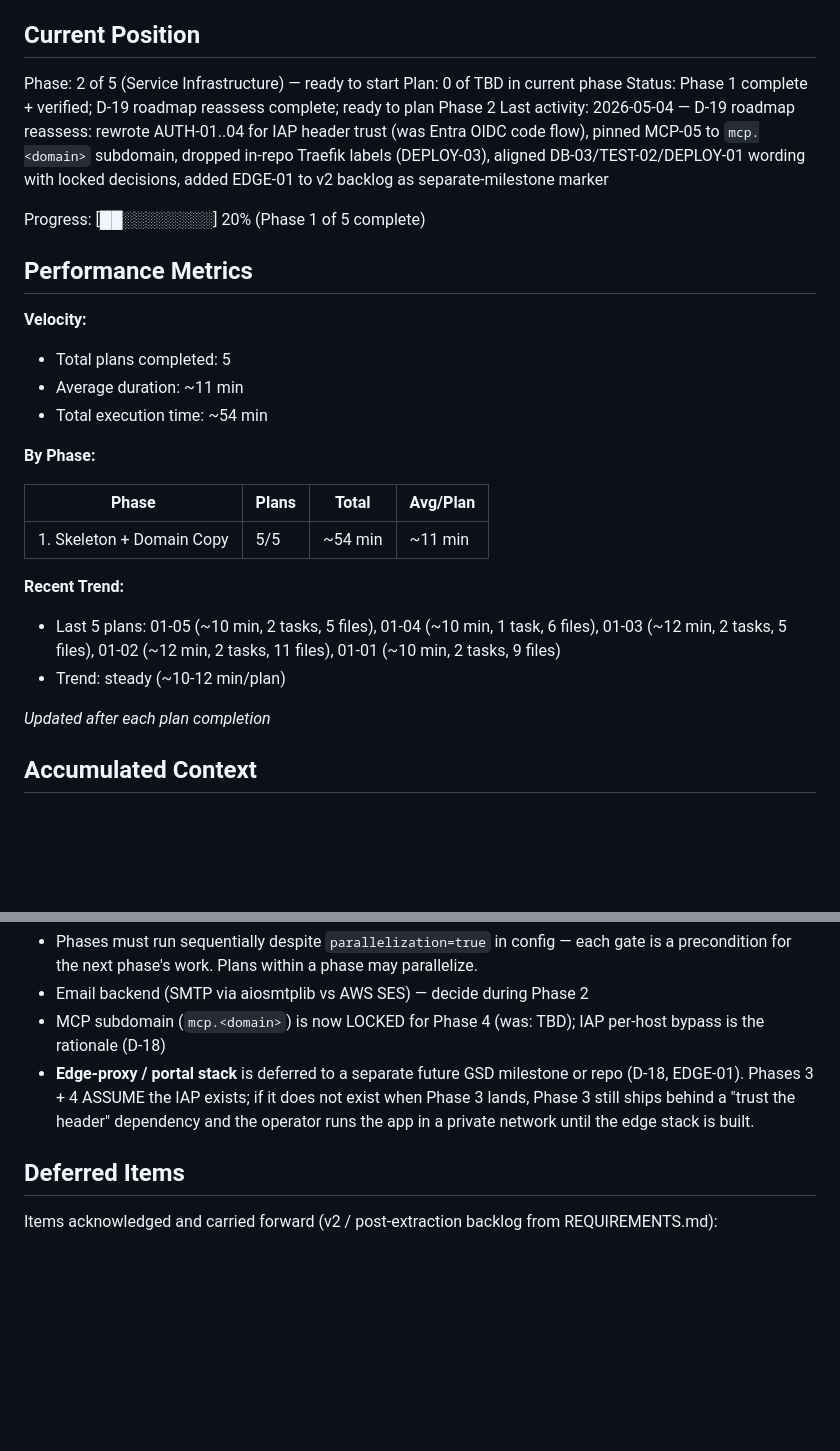
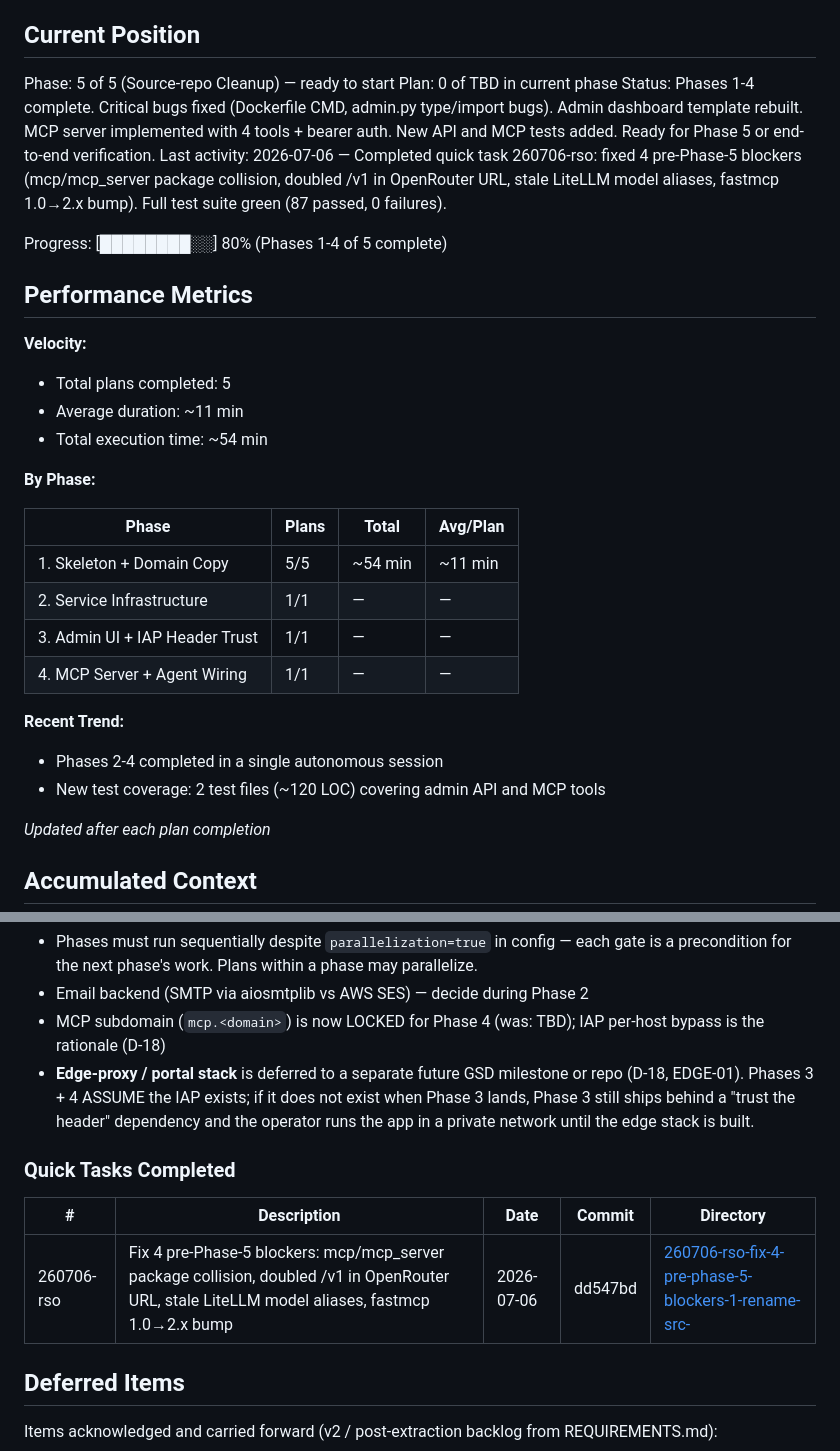
Before and after one commit to MagTer/price-tracker, a Markdown page: .planning/STATE.md, 2 parts joined by grey strips. Drawn GitHub-style; blank space fills up the shorter version.

Commit message:
docs(quick-260706-rso): fix 4 pre-Phase-5 blockers - plan, summary, state update
Renamed src/mcp/ to src/mcp_server/ to resolve package collision with the
installed mcp PyPI SDK, fixed a doubled /v1 in the OpenRouter chat-completions
URL, replaced stale LiteLLM-proxy model aliases with real OpenRouter model
IDs, and bumped fastmcp to 2.x with the modern http_app() API. Full test
suite green (87 passed, 0 failures) — Phase 5 is now unblocked.

Co-Authored-By: Claude Sonnet 5 <noreply@anthropic.com>

```diff
--- a/.planning/STATE.md
+++ b/.planning/STATE.md
@@ -10,12 +10,12 @@ See: .planning/PROJECT.md (updated 2026-05-04)
 
 ## Current Position
 
-Phase: 2 of 5 (Service Infrastructure) — ready to start
+Phase: 5 of 5 (Source-repo Cleanup) — ready to start
 Plan: 0 of TBD in current phase
-Status: Phase 1 complete + verified; D-19 roadmap reassess complete; ready to plan Phase 2
-Last activity: 2026-05-04 — D-19 roadmap reassess: rewrote AUTH-01..04 for IAP header trust (was Entra OIDC code flow), pinned MCP-05 to `mcp.<domain>` subdomain, dropped in-repo Traefik labels (DEPLOY-03), aligned DB-03/TEST-02/DEPLOY-01 wording with locked decisions, added EDGE-01 to v2 backlog as separate-milestone marker
+Status: Phases 1-4 complete. Critical bugs fixed (Dockerfile CMD, admin.py type/import bugs). Admin dashboard template rebuilt. MCP server implemented with 4 tools + bearer auth. New API and MCP tests added. Ready for Phase 5 or end-to-end verification.
+Last activity: 2026-07-06 — Completed quick task 260706-rso: fixed 4 pre-Phase-5 blockers (mcp/mcp_server package collision, doubled /v1 in OpenRouter URL, stale LiteLLM model aliases, fastmcp 1.0→2.x bump). Full test suite green (87 passed, 0 failures).
 
-Progress: [██░░░░░░░░] 20% (Phase 1 of 5 complete)
+Progress: [████████░░] 80% (Phases 1-4 of 5 complete)
 
 ## Performance Metrics
 
@@ -29,10 +29,13 @@ Progress: [██░░░░░░░░] 20% (Phase 1 of 5 complete)
 | Phase | Plans | Total | Avg/Plan |
 |-------|-------|-------|----------|
 | 1. Skeleton + Domain Copy | 5/5 | ~54 min | ~11 min |
+| 2. Service Infrastructure | 1/1 | — | — |
+| 3. Admin UI + IAP Header Trust | 1/1 | — | — |
+| 4. MCP Server + Agent Wiring | 1/1 | — | — |
 
 **Recent Trend:**
-- Last 5 plans: 01-05 (~10 min, 2 tasks, 5 files), 01-04 (~10 min, 1 task, 6 files), 01-03 (~12 min, 2 tasks, 5 files), 01-02 (~12 min, 2 tasks, 11 files), 01-01 (~10 min, 2 tasks, 9 files)
-- Trend: steady (~10-12 min/plan)
+- Phases 2-4 completed in a single autonomous session
+- New test coverage: 2 test files (~120 LOC) covering admin API and MCP tools
 
 *Updated after each plan completion*
 
@@ -66,6 +69,12 @@ None yet.
 - MCP subdomain (`mcp.<domain>`) is now LOCKED for Phase 4 (was: TBD); IAP per-host bypass is the rationale (D-18)
 - **Edge-proxy / portal stack** is deferred to a separate future GSD milestone or repo (D-18, EDGE-01). Phases 3 + 4 ASSUME the IAP exists; if it does not exist when Phase 3 lands, Phase 3 still ships behind a "trust the header" dependency and the operator runs the app in a private network until the edge stack is built.
 
+### Quick Tasks Completed
+
+| # | Description | Date | Commit | Directory |
+|---|-------------|------|--------|-----------|
+| 260706-rso | Fix 4 pre-Phase-5 blockers: mcp/mcp_server package collision, doubled /v1 in OpenRouter URL, stale LiteLLM model aliases, fastmcp 1.0→2.x bump | 2026-07-06 | dd547bd | [260706-rso-fix-4-pre-phase-5-blockers-1-rename-src-](./quick/260706-rso-fix-4-pre-phase-5-blockers-1-rename-src-/) |
+
 ## Deferred Items
 
 Items acknowledged and carried forward (v2 / post-extraction backlog from REQUIREMENTS.md):
```
Also changed, not shown: 2 other files.
